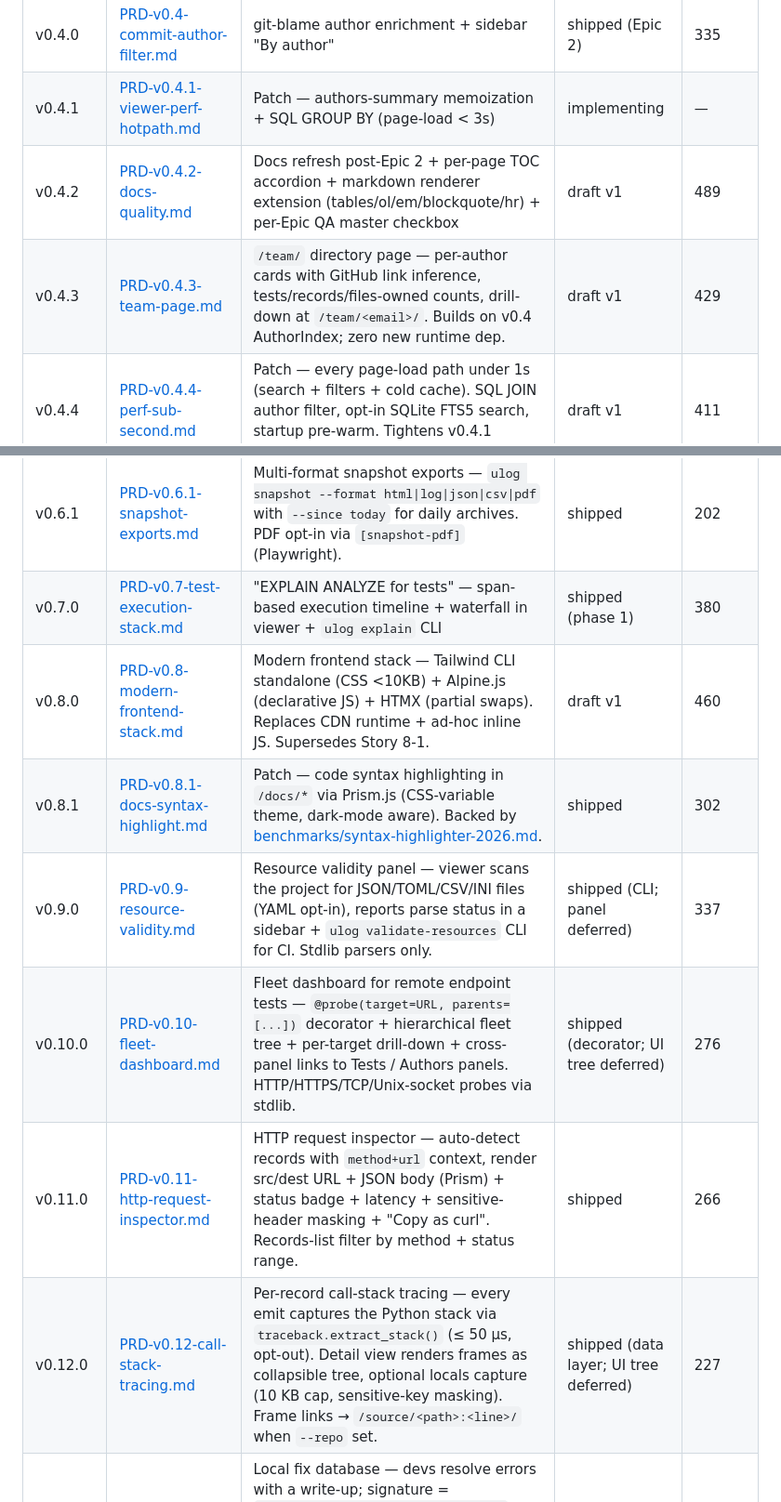
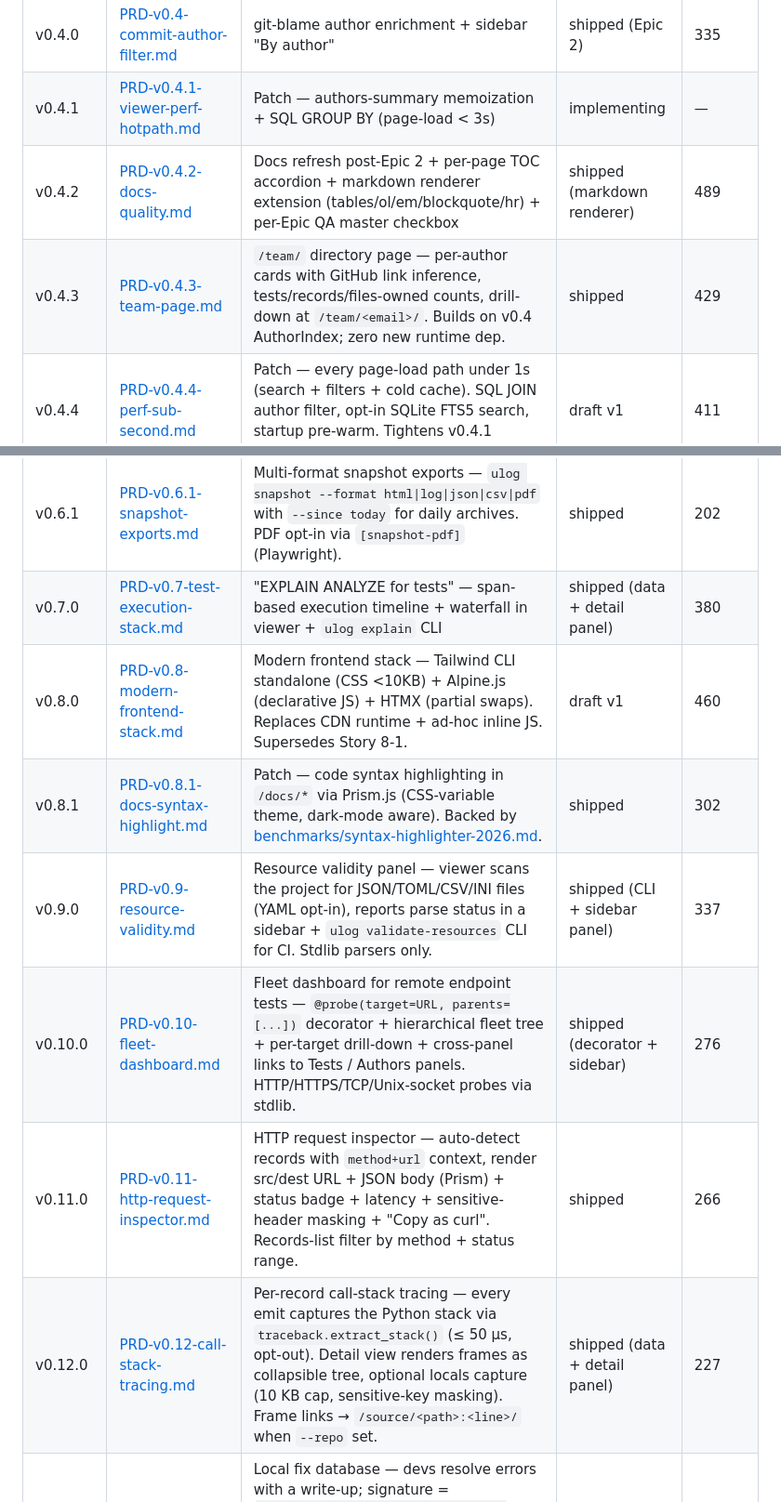
Before and after one commit to jojo8356/ulog-python, a Markdown page: docs/prds/index.md, 2 parts joined by grey strips. Shown at 93% size. Rendered like a GitHub page.

Commit message:
docs(prds): final status sweep — phase 2 UI + v0.16 closure
Co-Authored-By: Claude Sonnet 4.6 <noreply@anthropic.com>

```diff
--- a/docs/prds/index.md
+++ b/docs/prds/index.md
@@ -13,20 +13,20 @@ Chaque ligne pointe vers le PRD complet.
 | v0.3.0 | [PRD-v0.3-test-integration.md](./PRD-v0.3-test-integration.md) | pytest plugin + UI section "tests vs logs" | shipped (Epic 1) | 397 |
 | v0.4.0 | [PRD-v0.4-commit-author-filter.md](./PRD-v0.4-commit-author-filter.md) | git-blame author enrichment + sidebar "By author" | shipped (Epic 2) | 335 |
 | v0.4.1 | [PRD-v0.4.1-viewer-perf-hotpath.md](./PRD-v0.4.1-viewer-perf-hotpath.md) | Patch — authors-summary memoization + SQL GROUP BY (page-load < 3s) | implementing | — |
-| v0.4.2 | [PRD-v0.4.2-docs-quality.md](./PRD-v0.4.2-docs-quality.md) | Docs refresh post-Epic 2 + per-page TOC accordion + markdown renderer extension (tables/ol/em/blockquote/hr) + per-Epic QA master checkbox | draft v1 | 489 |
-| v0.4.3 | [PRD-v0.4.3-team-page.md](./PRD-v0.4.3-team-page.md) | `/team/` directory page — per-author cards with GitHub link inference, tests/records/files-owned counts, drill-down at `/team/<email>/`. Builds on v0.4 AuthorIndex; zero new runtime dep. | draft v1 | 429 |
+| v0.4.2 | [PRD-v0.4.2-docs-quality.md](./PRD-v0.4.2-docs-quality.md) | Docs refresh post-Epic 2 + per-page TOC accordion + markdown renderer extension (tables/ol/em/blockquote/hr) + per-Epic QA master checkbox | shipped (markdown renderer) | 489 |
+| v0.4.3 | [PRD-v0.4.3-team-page.md](./PRD-v0.4.3-team-page.md) | `/team/` directory page — per-author cards with GitHub link inference, tests/records/files-owned counts, drill-down at `/team/<email>/`. Builds on v0.4 AuthorIndex; zero new runtime dep. | shipped | 429 |
 | v0.4.4 | [PRD-v0.4.4-perf-sub-second.md](./PRD-v0.4.4-perf-sub-second.md) | Patch — every page-load path under 1s (search + filters + cold cache). SQL JOIN author filter, opt-in SQLite FTS5 search, startup pre-warm. Tightens v0.4.1 budgets. | draft v1 | 411 |
 | v0.4.5 | [PRD-v0.4.5-theme-swap-sync.md](./PRD-v0.4.5-theme-swap-sync.md) | Patch — dark/light toggle: every element transitions in lockstep. View Transitions API primary + universal-selector fallback. Kills the per-tag-list desync. | shipped | 408 |
 | v0.5.0 | [PRD-v0.5-forensic-archive.md](./PRD-v0.5-forensic-archive.md) | Forensic black box — immutable chain, replay, correlate, incidents ledger | shipped (Epics 3-7) | 706 |
 | v0.6.0 | [PRD-v0.6-static-export.md](./PRD-v0.6-static-export.md) | Static HTML export — `ulog export-html` for archival/distribution (compliance, GitHub Releases, Pages) | shipped (Epic 8 part 1) | 600 |
 | v0.6.1 | [PRD-v0.6.1-snapshot-exports.md](./PRD-v0.6.1-snapshot-exports.md) | Multi-format snapshot exports — `ulog snapshot --format html\|log\|json\|csv\|pdf` with `--since today` for daily archives. PDF opt-in via `[snapshot-pdf]` (Playwright). | shipped | 202 |
-| v0.7.0 | [PRD-v0.7-test-execution-stack.md](./PRD-v0.7-test-execution-stack.md) | "EXPLAIN ANALYZE for tests" — span-based execution timeline + waterfall in viewer + `ulog explain` CLI | shipped (phase 1) | 380 |
+| v0.7.0 | [PRD-v0.7-test-execution-stack.md](./PRD-v0.7-test-execution-stack.md) | "EXPLAIN ANALYZE for tests" — span-based execution timeline + waterfall in viewer + `ulog explain` CLI | shipped (data + detail panel) | 380 |
 | v0.8.0 | [PRD-v0.8-modern-frontend-stack.md](./PRD-v0.8-modern-frontend-stack.md) | Modern frontend stack — Tailwind CLI standalone (CSS <10KB) + Alpine.js (declarative JS) + HTMX (partial swaps). Replaces CDN runtime + ad-hoc inline JS. Supersedes Story 8-1. | draft v1 | 460 |
 | v0.8.1 | [PRD-v0.8.1-docs-syntax-highlight.md](./PRD-v0.8.1-docs-syntax-highlight.md) | Patch — code syntax highlighting in `/docs/*` via Prism.js (CSS-variable theme, dark-mode aware). Backed by [benchmarks/syntax-highlighter-2026.md](./benchmarks/syntax-highlighter-2026.md). | shipped | 302 |
-| v0.9.0 | [PRD-v0.9-resource-validity.md](./PRD-v0.9-resource-validity.md) | Resource validity panel — viewer scans the project for JSON/TOML/CSV/INI files (YAML opt-in), reports parse status in a sidebar + `ulog validate-resources` CLI for CI. Stdlib parsers only. | shipped (CLI; panel deferred) | 337 |
-| v0.10.0 | [PRD-v0.10-fleet-dashboard.md](./PRD-v0.10-fleet-dashboard.md) | Fleet dashboard for remote endpoint tests — `@probe(target=URL, parents=[...])` decorator + hierarchical fleet tree + per-target drill-down + cross-panel links to Tests / Authors panels. HTTP/HTTPS/TCP/Unix-socket probes via stdlib. | shipped (decorator; UI tree deferred) | 276 |
+| v0.9.0 | [PRD-v0.9-resource-validity.md](./PRD-v0.9-resource-validity.md) | Resource validity panel — viewer scans the project for JSON/TOML/CSV/INI files (YAML opt-in), reports parse status in a sidebar + `ulog validate-resources` CLI for CI. Stdlib parsers only. | shipped (CLI + sidebar panel) | 337 |
+| v0.10.0 | [PRD-v0.10-fleet-dashboard.md](./PRD-v0.10-fleet-dashboard.md) | Fleet dashboard for remote endpoint tests — `@probe(target=URL, parents=[...])` decorator + hierarchical fleet tree + per-target drill-down + cross-panel links to Tests / Authors panels. HTTP/HTTPS/TCP/Unix-socket probes via stdlib. | shipped (decorator + sidebar) | 276 |
 | v0.11.0 | [PRD-v0.11-http-request-inspector.md](./PRD-v0.11-http-request-inspector.md) | HTTP request inspector — auto-detect records with `method+url` context, render src/dest URL + JSON body (Prism) + status badge + latency + sensitive-header masking + "Copy as curl". Records-list filter by method + status range. | shipped | 266 |
-| v0.12.0 | [PRD-v0.12-call-stack-tracing.md](./PRD-v0.12-call-stack-tracing.md) | Per-record call-stack tracing — every emit captures the Python stack via `traceback.extract_stack()` (≤ 50 µs, opt-out). Detail view renders frames as collapsible tree, optional locals capture (10 KB cap, sensitive-key masking). Frame links → `/source/<path>:<line>/` when `--repo` set. | shipped (data layer; UI tree deferred) | 227 |
+| v0.12.0 | [PRD-v0.12-call-stack-tracing.md](./PRD-v0.12-call-stack-tracing.md) | Per-record call-stack tracing — every emit captures the Python stack via `traceback.extract_stack()` (≤ 50 µs, opt-out). Detail view renders frames as collapsible tree, optional locals capture (10 KB cap, sensitive-key masking). Frame links → `/source/<path>:<line>/` when `--repo` set. | shipped (data + detail panel) | 227 |
 | v0.13.0 | [PRD-v0.13-local-fix-database.md](./PRD-v0.13-local-fix-database.md) | Local fix database — devs resolve errors with a write-up; signature = `sha256(canonical_msg + stack_hash)`; next time the same error fires, the viewer auto-links to the prior fix. Sidecar `<db>.fixes.sqlite`. CLI `ulog fix {resolve,list,show,unresolve}`. Read-only mode for compliance-shipped DBs. | shipped | 235 |
 | v0.14.0 | [PRD-v0.14-known-bugs-auto-lookup.md](./PRD-v0.14-known-bugs-auto-lookup.md) | LONG-TERM — known-bugs auto-lookup. Detects language + framework from the stack, queries a local cache of scraped SO Data Dump + GitHub issues + official docs. "Known matches" panel shows top-3 results with accepted-answer badge. Zero LLM. `ulog bug-cache refresh` daily. | draft v1 | 248 |
 | v0.15.0 | [PRD-v0.15-community-solutions-site.md](./PRD-v0.15-community-solutions-site.md) | LONG-TERM — `ulog.solutions` hosted community site. Devs push their v0.13 fixes signed via ed25519 keypair bound to GH OAuth identity; same signatures across orgs surface each other's solutions. CC BY-SA 4.0. Self-host Docker Compose ships from day 1. | draft v1 | 281 |
```
Also changed, not shown: other parts of docs/prds/index.md (+1 -1 lines).
